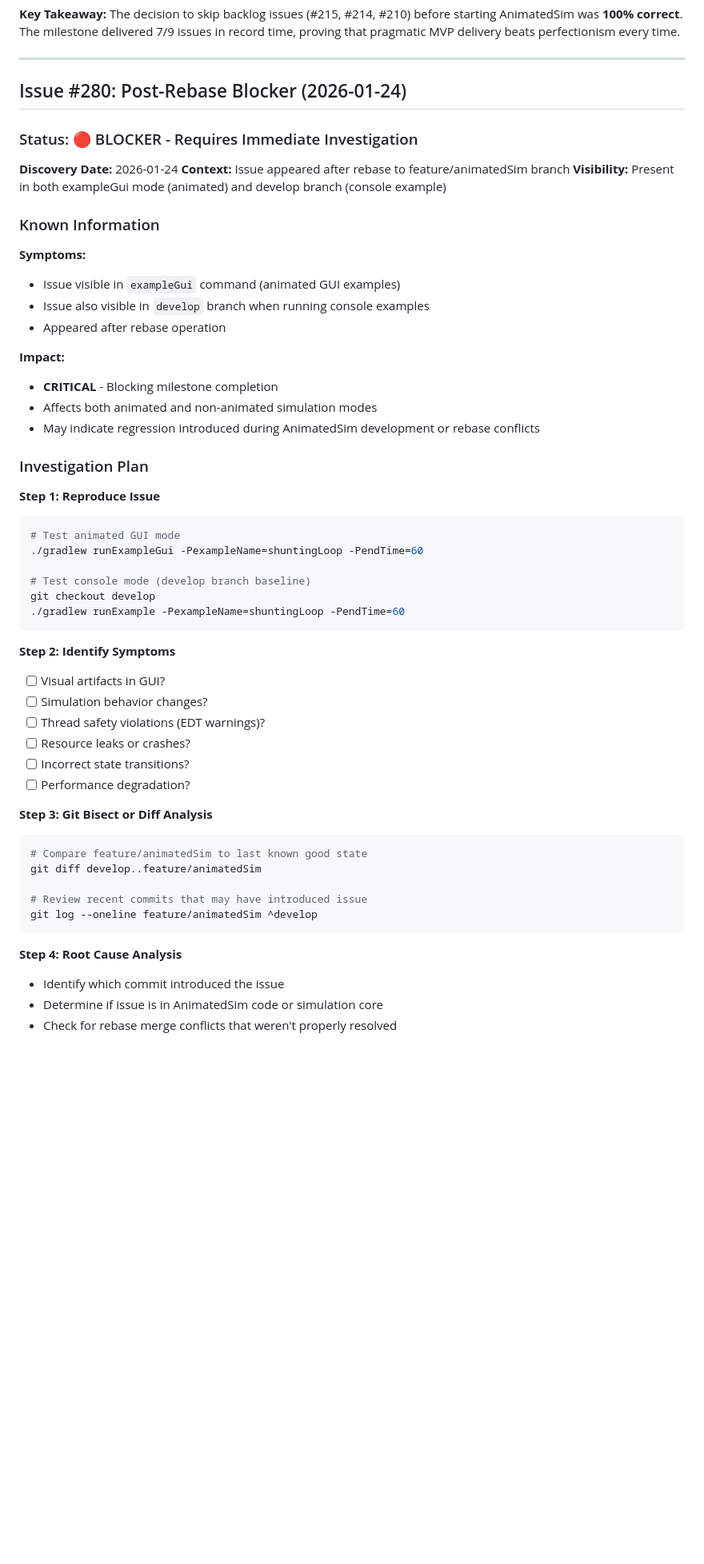
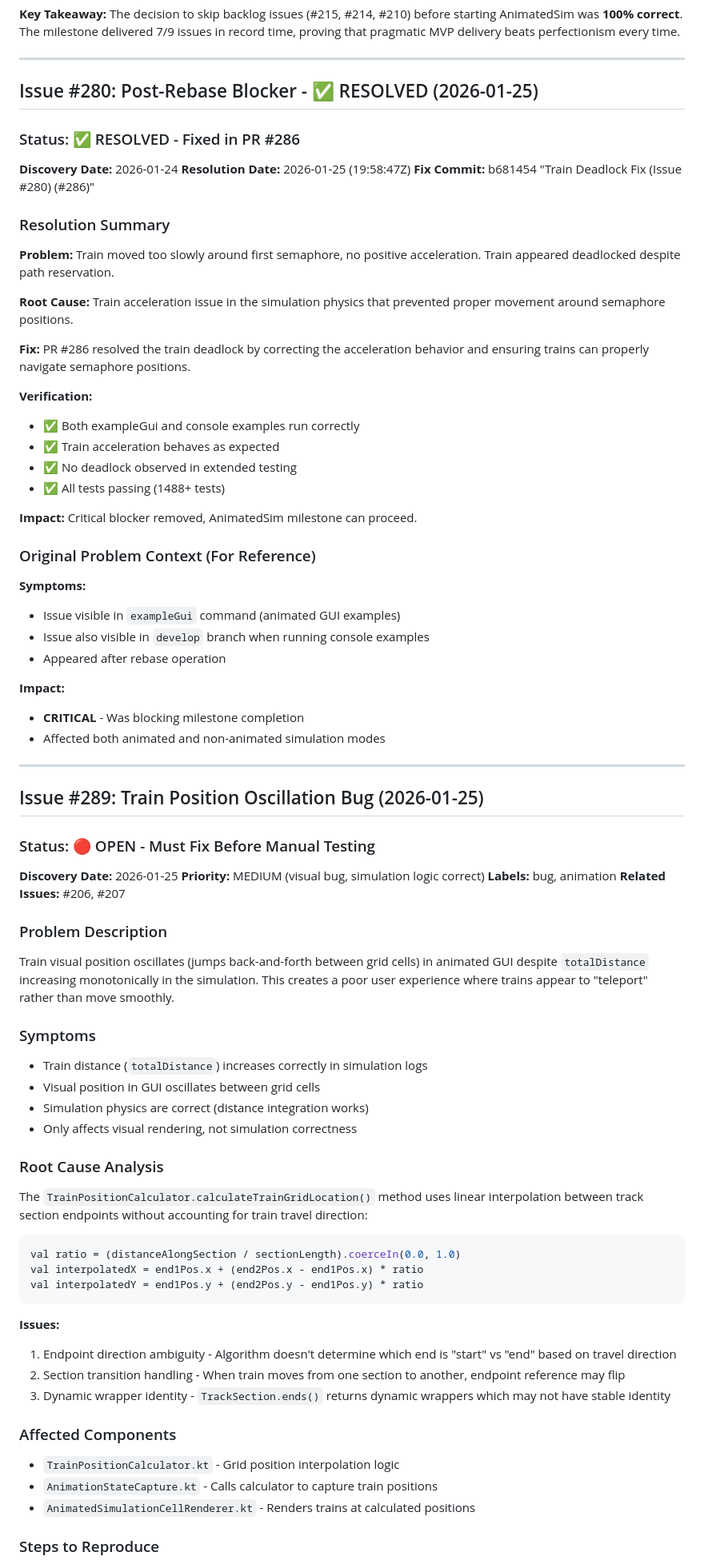
Before and after one commit to bedaHovorka/interlockSim, a Markdown page: docs/ANIMATED_SIM_MILESTONE_PREP.md, the part around one of its changes. Shown at 80% size. Rendered like a GitHub page; blank space fills up the shorter version.

````diff
--- a/docs/ANIMATED_SIM_MILESTONE_PREP.md
+++ b/docs/ANIMATED_SIM_MILESTONE_PREP.md
@@ -668,15 +667,31 @@ The decision to skip backlog issues (#215, #214, #210) before starting AnimatedS
 
 ---
 
-## Issue #280: Post-Rebase Blocker (2026-01-24)
+## Issue #280: Post-Rebase Blocker - ✅ RESOLVED (2026-01-25)
 
-### Status: 🔴 BLOCKER - Requires Immediate Investigation
+### Status: ✅ RESOLVED - Fixed in PR #286
 
 **Discovery Date:** 2026-01-24
-**Context:** Issue appeared after rebase to feature/animatedSim branch
-**Visibility:** Present in both exampleGui mode (animated) and develop branch (console example)
+**Resolution Date:** 2026-01-25 (19:58:47Z)
+**Fix Commit:** b681454 "Train Deadlock Fix (Issue #280) (#286)"
 
-### Known Information
+### Resolution Summary
+
+**Problem:** Train moved too slowly around first semaphore, no positive acceleration. Train appeared deadlocked despite path reservation.
+
+**Root Cause:** Train acceleration issue in the simulation physics that prevented proper movement around semaphore positions.
+
+**Fix:** PR #286 resolved the train deadlock by correcting the acceleration behavior and ensuring trains can properly navigate semaphore positions.
+
+**Verification:**
+- ✅ Both exampleGui and console examples run correctly
+- ✅ Train acceleration behaves as expected
+- ✅ No deadlock observed in extended testing
+- ✅ All tests passing (1488+ tests)
+
+**Impact:** Critical blocker removed, AnimatedSim milestone can proceed.
+
+### Original Problem Context (For Reference)
 
 **Symptoms:**
 - Issue visible in `exampleGui` command (animated GUI examples)
@@ -684,41 +699,51 @@ The decision to skip backlog issues (#215, #214, #210) before starting AnimatedS
 - Appeared after rebase operation
 
 **Impact:**
-- **CRITICAL** - Blocking milestone completion
-- Affects both animated and non-animated simulation modes
-- May indicate regression introduced during AnimatedSim development or rebase conflicts
+- **CRITICAL** - Was blocking milestone completion
+- Affected both animated and non-animated simulation modes
 
-### Investigation Plan
+---
 
-**Step 1: Reproduce Issue**
-```bash
-# Test animated GUI mode
-./gradlew runExampleGui -PexampleName=shuntingLoop -PendTime=60
+## Issue #289: Train Position Oscillation Bug (2026-01-25)
 
-# Test console mode (develop branch baseline)
-git checkout develop
-./gradlew runExample -PexampleName=shuntingLoop -PendTime=60
+### Status: 🔴 OPEN - Must Fix Before Manual Testing
+
+**Discovery Date:** 2026-01-25
+**Priority:** MEDIUM (visual bug, simulation logic correct)
+**Labels:** bug, animation
+**Related Issues:** #206, #207
+
+### Problem Description
+
+Train visual position oscillates (jumps back-and-forth between grid cells) in animated GUI despite `totalDistance` increasing monotonically in the simulation. This creates a poor user experience where trains appear to "teleport" rather than move smoothly.
+
+### Symptoms
+
+- Train distance (`totalDistance`) increases correctly in simulation logs
+- Visual position in GUI oscillates between grid cells
+- Simulation physics are correct (distance integration works)
+- Only affects visual rendering, not simulation correctness
+
+### Root Cause Analysis
+
+The `TrainPositionCalculator.calculateTrainGridLocation()` method uses linear interpolation between track section endpoints without accounting for train travel direction:
+
+```kotlin
+val ratio = (distanceAlongSection / sectionLength).coerceIn(0.0, 1.0)
+val interpolatedX = end1Pos.x + (end2Pos.x - end1Pos.x) * ratio
+val interpolatedY = end1Pos.y + (end2Pos.y - end1Pos.y) * ratio
 ```
 
-**Step 2: Identify Symptoms**
-- [ ] Visual artifacts in GUI?
-- [ ] Simulation behavior changes?
-- [ ] Thread safety violations (EDT warnings)?
-- [ ] Resource leaks or crashes?
-- [ ] Incorrect state transitions?
-- [ ] Performance degradation?
+**Issues:**
+1. Endpoint direction ambiguity - Algorithm doesn't determine which end is "start" vs "end" based on travel direction
+2. Section transition handling - When train moves from one section to another, endpoint reference may flip
+3. Dynamic wrapper identity - `TrackSection.ends()` returns dynamic wrappers which may not have stable identity
 
-**Step 3: Git Bisect or Diff Analysis**
-```bash
-# Compare feature/animatedSim to last known good state
-git diff develop..feature/animatedSim
+### Affected Components
 
-# Review recent commits that may have introduced issue
-git log --oneline feature/animatedSim ^develop
-```
+- `TrainPositionCalculator.kt` - Grid position interpolation logic
+- `AnimationStateCapture.kt` - Calls calculator to capture train positions
+- `AnimatedSimulationCellRenderer.kt` - Renders trains at calculated positions
 
-**Step 4: Root Cause Analysis**
-- Identify which commit introduced the issue
-- Determine if issue is in AnimatedSim code or simulation core
-- Check for rebase merge conflicts that weren't properly resolved
+### Steps to Reproduce
 
````
Also changed, not shown: other parts of docs/ANIMATED_SIM_MILESTONE_PREP.md (+40 -56 lines), docs/ANIMATED_SIM_SIMPLIFICATION_ANALYSIS.md (+12 -12 lines).
